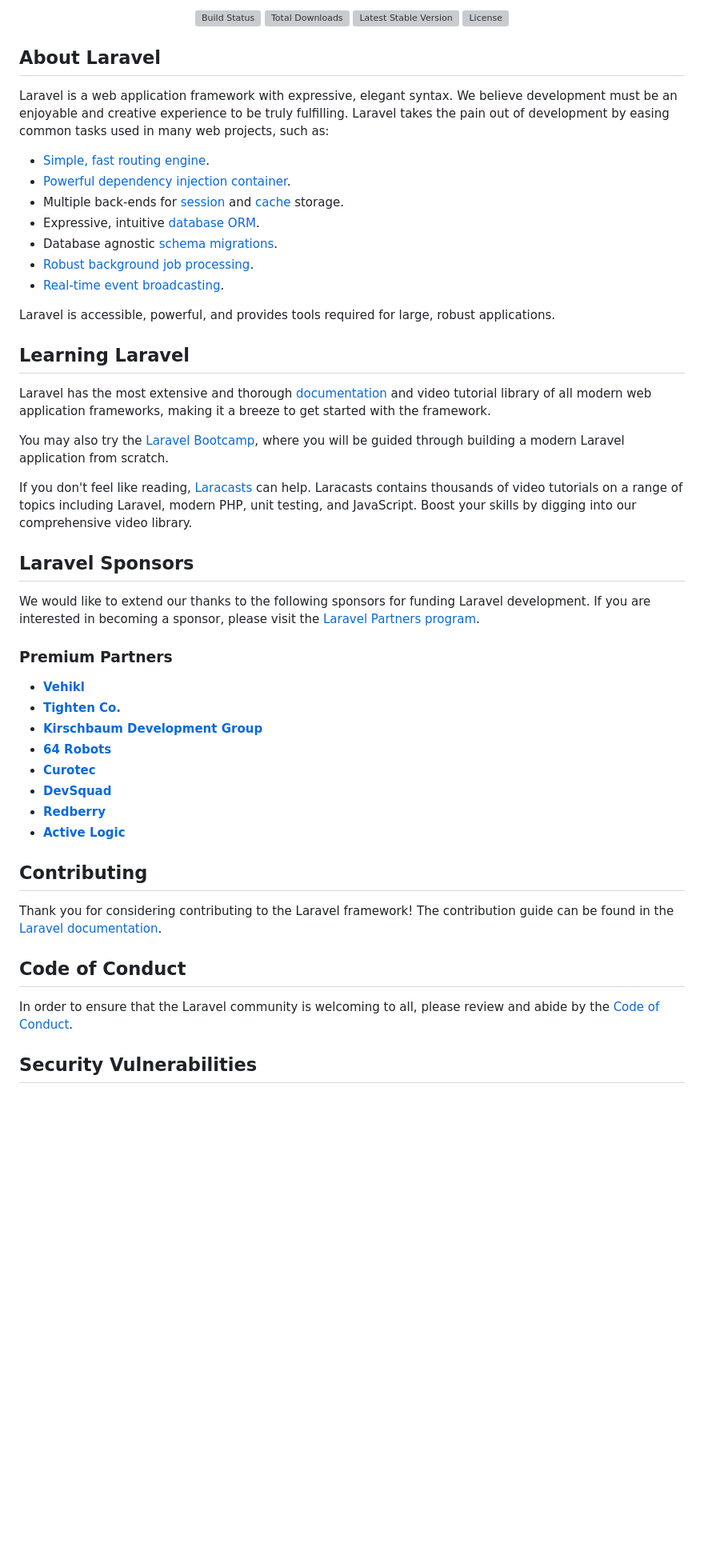
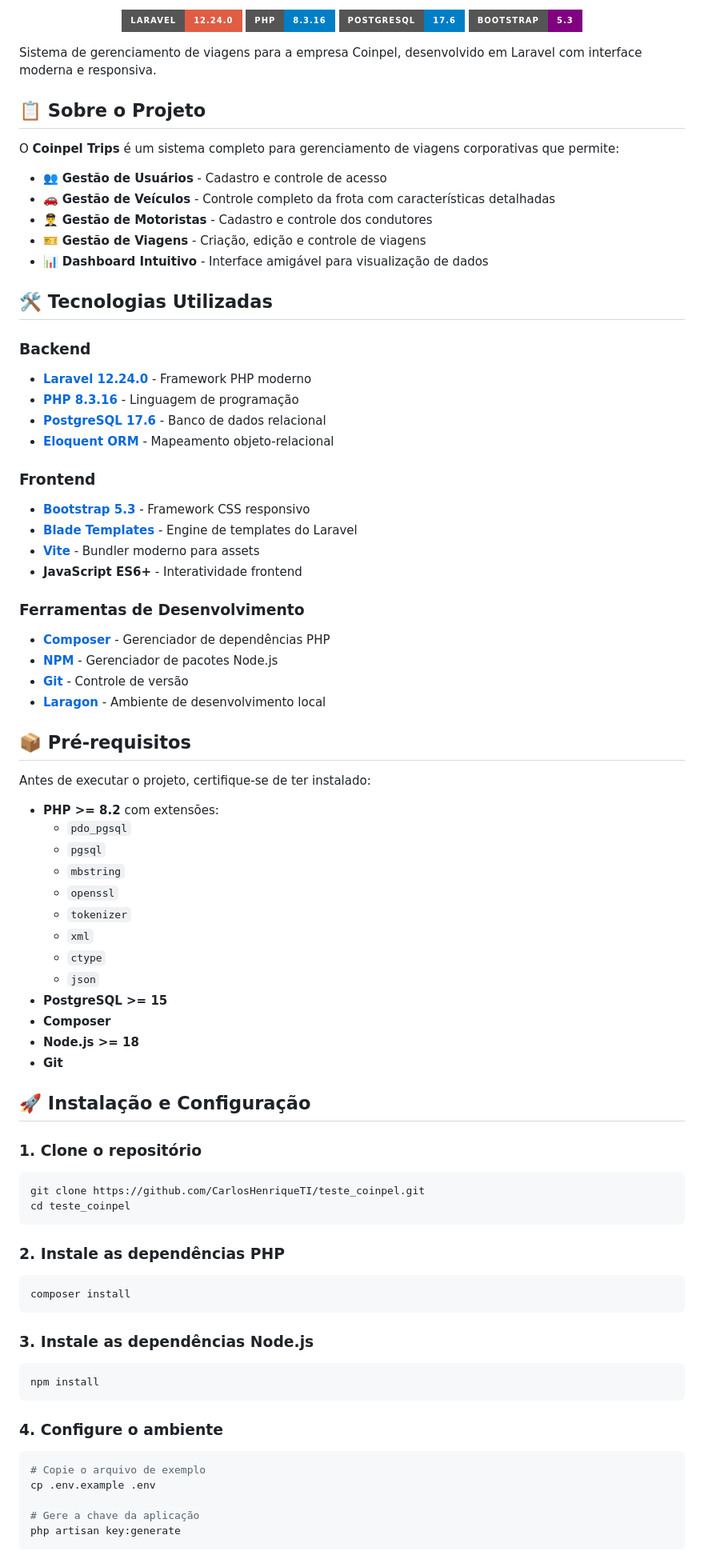
Before and after one commit to CarlosHenriqueTI/teste_coinpel, a Markdown page: README.md, the part around the change printed below. Shown: that part at 80% size. Rendered like a GitHub page; badges without logos; blank space fills up the shorter version; grey boxes are pictures that could not be loaded.

Commit message:
docs: update README.md with complete project documentation and setup instructions

````diff
--- a/README.md
+++ b/README.md
@@ -2,55 +2,85 @@
 
 <p align="center">
-<a href="https://github.com/laravel/framework/actions"><img src="https://github.com/laravel/framework/workflows/tests/badge.svg" alt="Build Status"></a>
-<a href="https://packagist.org/packages/laravel/framework"><img src="https://img.shields.io/packagist/dt/laravel/framework" alt="Total Downloads"></a>
-<a href="https://packagist.org/packages/laravel/framework"><img src="https://img.shields.io/packagist/v/laravel/framework" alt="Latest Stable Version"></a>
-<a href="https://packagist.org/packages/laravel/framework"><img src="https://img.shields.io/packagist/l/laravel/framework" alt="License"></a>
+  <img src="https://img.shields.io/badge/Laravel-12.24.0-red?style=for-the-badge&logo=laravel" alt="Laravel">
+  <img src="https://img.shields.io/badge/PHP-8.3.16-blue?style=for-the-badge&logo=php" alt="PHP">
+  <img src="https://img.shields.io/badge/PostgreSQL-17.6-blue?style=for-the-badge&logo=postgresql" alt="PostgreSQL">
+  <img src="https://img.shields.io/badge/Bootstrap-5.3-purple?style=for-the-badge&logo=bootstrap" alt="Bootstrap">
 </p>
 
-## About Laravel
+Sistema de gerenciamento de viagens para a empresa Coinpel, desenvolvido em Laravel com interface moderna e responsiva.
 
-Laravel is a web application framework with expressive, elegant syntax. We believe development must be an enjoyable and creative experience to be truly fulfilling. Laravel takes the pain out of development by easing common tasks used in many web projects, such as:
+## 📋 Sobre o Projeto
 
-- [Simple, fast routing engine](https://laravel.com/docs/routing).
-- [Powerful dependency injection container](https://laravel.com/docs/container).
-- Multiple back-ends for [session](https://laravel.com/docs/session) and [cache](https://laravel.com/docs/cache) storage.
-- Expressive, intuitive [database ORM](https://laravel.com/docs/eloquent).
-- Database agnostic [schema migrations](https://laravel.com/docs/migrations).
-- [Robust background job processing](https://laravel.com/docs/queues).
-- [Real-time event broadcasting](https://laravel.com/docs/broadcasting).
+O **Coinpel Trips** é um sistema completo para gerenciamento de viagens corporativas que permite:
 
-Laravel is accessible, powerful, and provides tools required for large, robust applications.
+- 👥 **Gestão de Usuários** - Cadastro e controle de acesso
+- 🚗 **Gestão de Veículos** - Controle completo da frota com características detalhadas
+- 👨‍✈️ **Gestão de Motoristas** - Cadastro e controle dos condutores
+- 🎫 **Gestão de Viagens** - Criação, edição e controle de viagens
+- 📊 **Dashboard Intuitivo** - Interface amigável para visualização de dados
 
-## Learning Laravel
+## 🛠️ Tecnologias Utilizadas
 
-Laravel has the most extensive and thorough [documentation](https://laravel.com/docs) and video tutorial library of all modern web application frameworks, making it a breeze to get started with the framework.
+### Backend
+- **[Laravel 12.24.0](https://laravel.com)** - Framework PHP moderno
+- **[PHP 8.3.16](https://php.net)** - Linguagem de programação
+- **[PostgreSQL 17.6](https://postgresql.org)** - Banco de dados relacional
+- **[Eloquent ORM](https://laravel.com/docs/eloquent)** - Mapeamento objeto-relacional
 
-You may also try the [Laravel Bootcamp](https://bootcamp.laravel.com), where you will be guided through building a modern Laravel application from scratch.
+### Frontend
+- **[Bootstrap 5.3](https://getbootstrap.com)** - Framework CSS responsivo
+- **[Blade Templates](https://laravel.com/docs/blade)** - Engine de templates do Laravel
+- **[Vite](https://vitejs.dev)** - Bundler moderno para assets
+- **JavaScript ES6+** - Interatividade frontend
 
-If you don't feel like reading, [Laracasts](https://laracasts.com) can help. Laracasts contains thousands of video tutorials on a range of topics including Laravel, modern PHP, unit testing, and JavaScript. Boost your skills by digging into our comprehensive video library.
+### Ferramentas de Desenvolvimento
+- **[Composer](https://getcomposer.org)** - Gerenciador de dependências PHP
+- **[NPM](https://npmjs.com)** - Gerenciador de pacotes Node.js
+- **[Git](https://git-scm.com)** - Controle de versão
+- **[Laragon](https://laragon.org)** - Ambiente de desenvolvimento local
 
-## Laravel Sponsors
+## 📦 Pré-requisitos
 
-We would like to extend our thanks to the following sponsors for funding Laravel development. If you are interested in becoming a sponsor, please visit the [Laravel Partners program](https://partners.laravel.com).
+Antes de executar o projeto, certifique-se de ter instalado:
 
-### Premium Partners
+- **PHP >= 8.2** com extensões:
+  - `pdo_pgsql`
+  - `pgsql`
+  - `mbstring`
+  - `openssl`
+  - `tokenizer`
+  - `xml`
+  - `ctype`
+  - `json`
+- **PostgreSQL >= 15**
+- **Composer**
+- **Node.js >= 18**
+- **Git**
 
-- **[Vehikl](https://vehikl.com)**
-- **[Tighten Co.](https://tighten.co)**
-- **[Kirschbaum Development Group](https://kirschbaumdevelopment.com)**
-- **[64 Robots](https://64robots.com)**
-- **[Curotec](https://www.curotec.com/services/technologies/laravel)**
-- **[DevSquad](https://devsquad.com/hire-laravel-developers)**
-- **[Redberry](https://redberry.international/laravel-development)**
-- **[Active Logic](https://activelogic.com)**
+## 🚀 Instalação e Configuração
 
-## Contributing
+### 1. Clone o repositório
+```bash
+git clone https://github.com/CarlosHenriqueTI/teste_coinpel.git
+cd teste_coinpel
+```
 
-Thank you for considering contributing to the Laravel framework! The contribution guide can be found in the [Laravel documentation](https://laravel.com/docs/contributions).
+### 2. Instale as dependências PHP
+```bash
+composer install
+```
 
-## Code of Conduct
+### 3. Instale as dependências Node.js
+```bash
+npm install
+```
 
-In order to ensure that the Laravel community is welcoming to all, please review and abide by the [Code of Conduct](https://laravel.com/docs/contributions#code-of-conduct).
+### 4. Configure o ambiente
+```bash
+# Copie o arquivo de exemplo
+cp .env.example .env
 
-## Security Vulnerabilities
+# Gere a chave da aplicação
+php artisan key:generate
+```
 
````
Also changed, not shown: other parts of README.md (+127 -4 lines).
